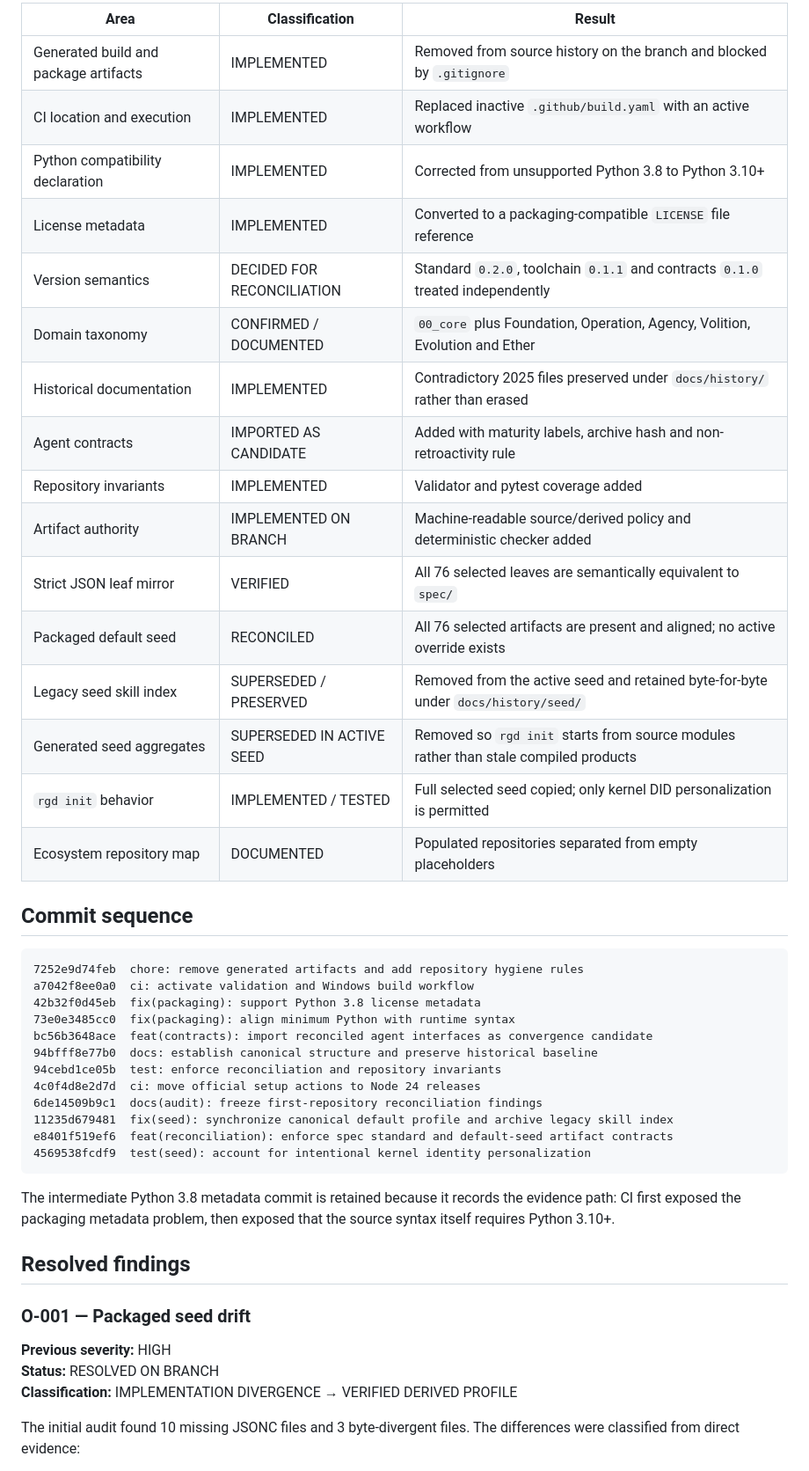
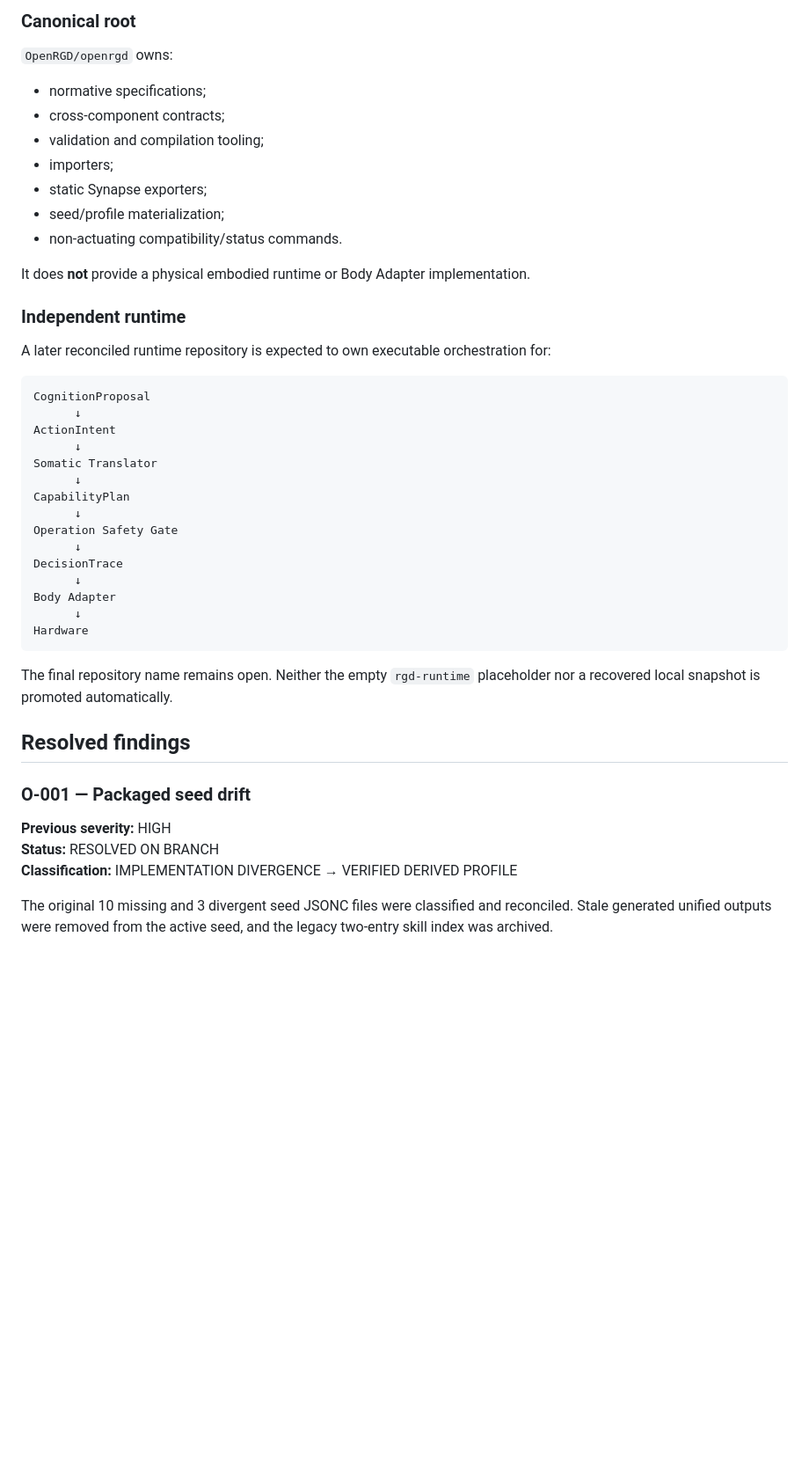
Before and after one commit to OpenRGD/openrgd, a Markdown page: docs/reconciliation/AUDIT_2026-09-02.md, the part around one of its changes. Shown at 88% size. Drawn GitHub-style; blank space fills up the shorter version.

````diff
--- a/docs/reconciliation/AUDIT_2026-09-02.md
+++ b/docs/reconciliation/AUDIT_2026-09-02.md
@@ -62,41 +72,41 @@ The machine-readable rules are stored in `docs/reconciliation/ARTIFACT_POLICY.js
 
-| Area | Classification | Result |
-|---|---|---|
-| Generated build and package artifacts | IMPLEMENTED | Removed from source history on the branch and blocked by `.gitignore` |
-| CI location and execution | IMPLEMENTED | Replaced inactive `.github/build.yaml` with an active workflow |
-| Python compatibility declaration | IMPLEMENTED | Corrected from unsupported Python 3.8 to Python 3.10+ |
-| License metadata | IMPLEMENTED | Converted to a packaging-compatible `LICENSE` file reference |
-| Version semantics | DECIDED FOR RECONCILIATION | Standard `0.2.0`, toolchain `0.1.1` and contracts `0.1.0` treated independently |
-| Domain taxonomy | CONFIRMED / DOCUMENTED | `00_core` plus Foundation, Operation, Agency, Volition, Evolution and Ether |
-| Historical documentation | IMPLEMENTED | Contradictory 2025 files preserved under `docs/history/` rather than erased |
-| Agent contracts | IMPORTED AS CANDIDATE | Added with maturity labels, archive hash and non-retroactivity rule |
-| Repository invariants | IMPLEMENTED | Validator and pytest coverage added |
-| Artifact authority | IMPLEMENTED ON BRANCH | Machine-readable source/derived policy and deterministic checker added |
-| Strict JSON leaf mirror | VERIFIED | All 76 selected leaves are semantically equivalent to `spec/` |
-| Packaged default seed | RECONCILED | All 76 selected artifacts are present and aligned; no active override exists |
-| Legacy seed skill index | SUPERSEDED / PRESERVED | Removed from the active seed and retained byte-for-byte under `docs/history/seed/` |
-| Generated seed aggregates | SUPERSEDED IN ACTIVE SEED | Removed so `rgd init` starts from source modules rather than stale compiled products |
-| `rgd init` behavior | IMPLEMENTED / TESTED | Full selected seed copied; only kernel DID personalization is permitted |
-| Ecosystem repository map | DOCUMENTED | Populated repositories separated from empty placeholders |
+### Canonical root
 
-## Commit sequence
+`OpenRGD/openrgd` owns:
+
+- normative specifications;
+- cross-component contracts;
+- validation and compilation tooling;
+- importers;
+- static Synapse exporters;
+- seed/profile materialization;
+- non-actuating compatibility/status commands.
+
+It does **not** provide a physical embodied runtime or Body Adapter implementation.
+
+### Independent runtime
+
+A later reconciled runtime repository is expected to own executable orchestration for:
 
 ```text
-7252e9d74feb  chore: remove generated artifacts and add repository hygiene rules
-a7042f8ee0a0  ci: activate validation and Windows build workflow
-42b32f0d45eb  fix(packaging): support Python 3.8 license metadata
-73e0e3485cc0  fix(packaging): align minimum Python with runtime syntax
-bc56b3648ace  feat(contracts): import reconciled agent interfaces as convergence candidate
-94bfff8e77b0  docs: establish canonical structure and preserve historical baseline
-94cebd1ce05b  test: enforce reconciliation and repository invariants
-4c0f4d8e2d7d  ci: move official setup actions to Node 24 releases
-6de14509b9c1  docs(audit): freeze first-repository reconciliation findings
-11235d679481  fix(seed): synchronize canonical default profile and archive legacy skill index
-e8401f519ef6  feat(reconciliation): enforce spec standard and default-seed artifact contracts
-4569538fcdf9  test(seed): account for intentional kernel identity personalization
+CognitionProposal
+      ↓
+ActionIntent
+      ↓
+Somatic Translator
+      ↓
+CapabilityPlan
+      ↓
+Operation Safety Gate
+      ↓
+DecisionTrace
+      ↓
+Body Adapter
+      ↓
+Hardware
 ```
 
-The intermediate Python 3.8 metadata commit is retained because it records the evidence path: CI first exposed the packaging metadata problem, then exposed that the source syntax itself requires Python 3.10+.
+The final repository name remains open. Neither the empty `rgd-runtime` placeholder nor a recovered local snapshot is promoted automatically.
 
 ## Resolved findings
 
@@ -106,5 +116,5 @@ The intermediate Python 3.8 metadata commit is retained because it records the e
 **Status:** RESOLVED ON BRANCH
 **Classification:** IMPLEMENTATION DIVERGENCE → VERIFIED DERIVED PROFILE
 
-The initial audit found 10 missing JSONC files and 3 byte-divergent files. The differences were classified from direct evidence:
+The original 10 missing and 3 divergent seed JSONC files were classified and reconciled. Stale generated unified outputs were removed from the active seed, and the legacy two-entry skill index was archived.
 
````
Also changed, not shown: other parts of docs/reconciliation/AUDIT_2026-09-02.md (+140 -102 lines).
